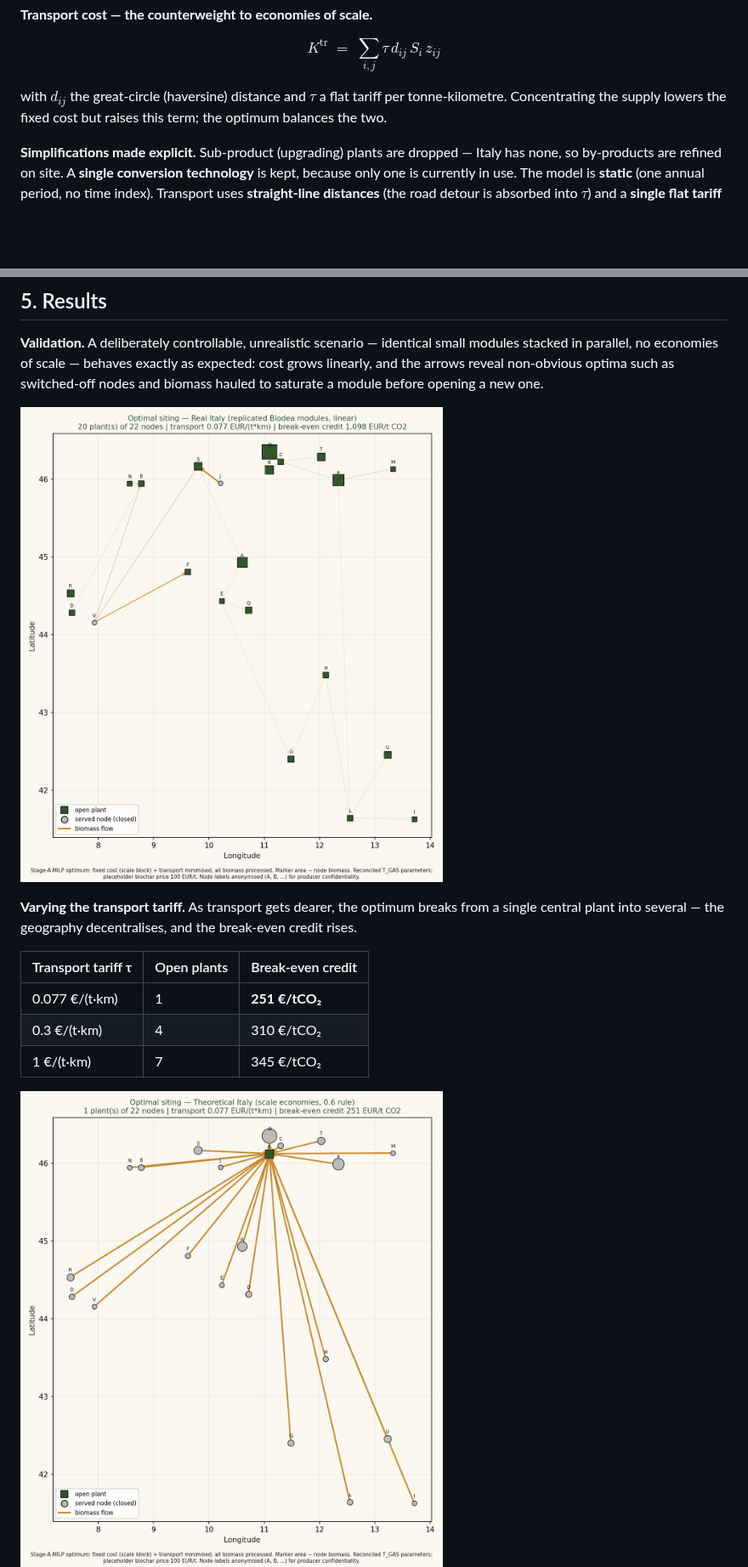
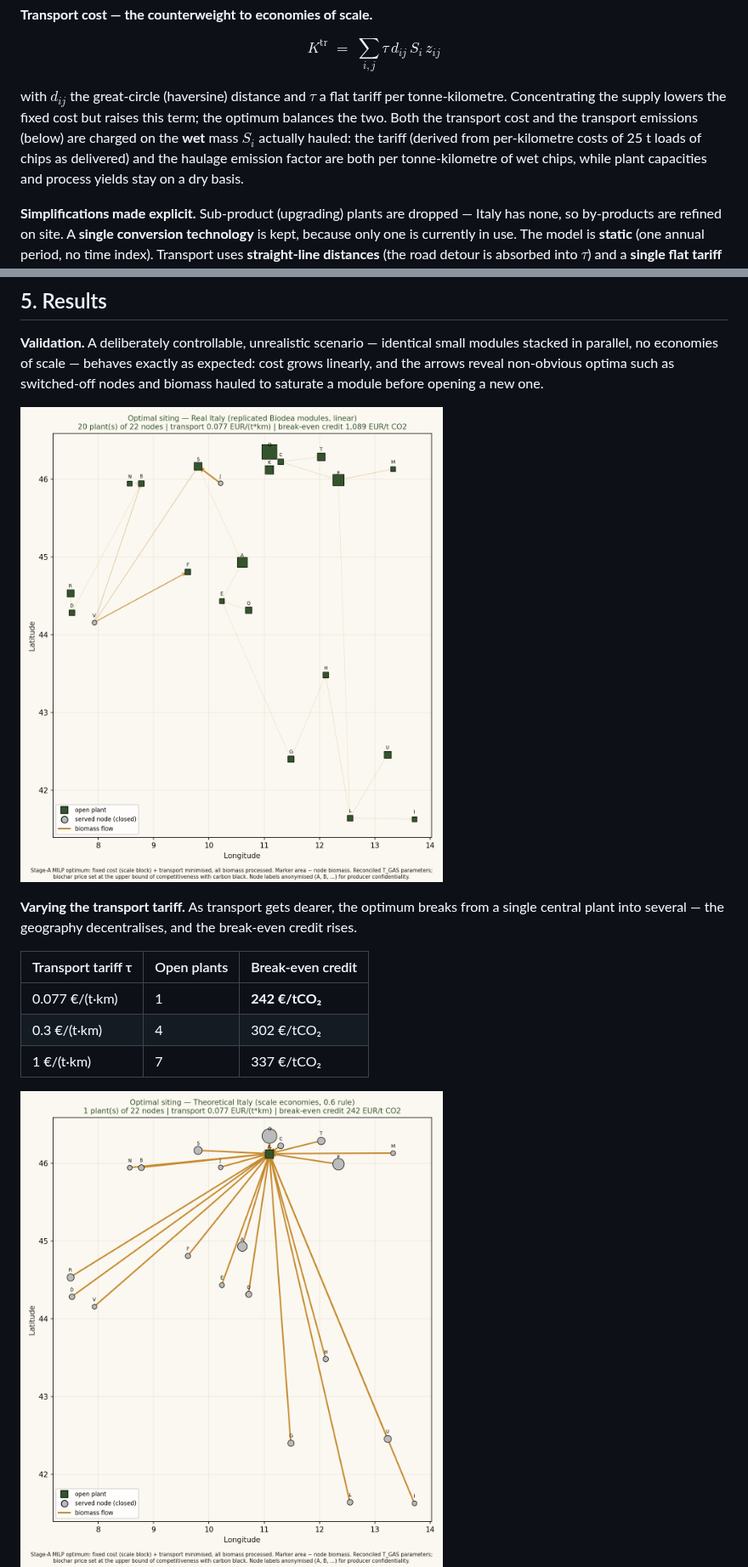
Before and after one commit to Lavio-Bidolli/Pricing-the-optimal-carbon-credit-for-italian-biochar-supplt-chain-optimisation-on-a-graph, a Markdown page: README.md, 2 parts joined by grey strips. Shown at 85% size. Rendered like a GitHub page; pictures changed too: images/siting_tau_low.png, images/siting_tau_mid.png, images/validation_biodea.png; blank space fills up the shorter version.

Commit message:
Risultati aggiornati: trasporto su massa umida e biochar a 120 EUR/t
- Figure rigenerate dal codice biochar-italia (22 nodi, modalita' umido,
  prezzo del biochar = 120 EUR/t, limite superiore della competitivita'
  col nerofumo): mappe a tau 0,077 / 0,3 / 1, scenario a moduli a tau 0,077,
  sensitivita' e confronto fra configurazioni. Didascalie senza 'placeholder'.
- README: crediti 242 / 302 / 337 EUR/tCO2 (1 / 4 / 7 impianti), fascia
  242 - 1.100 EUR/tCO2; nota sul trasporto conteggiato sulla massa umida.

Co-Authored-By: Claude Opus 5.5 <noreply@anthropic.com>
Claude-Session: https://claude.ai/code/session_01JMcjaBHyjZ5bWY1Ns2Qe9t

```diff
--- a/README.md
+++ b/README.md
@@ -127,7 +127,7 @@ Because every producer's biomass is fully allocated somewhere ($\sum_j z_{ij}=1$
 
 $$ K^{\mathrm{tr}} \;=\; \sum_{i,j} \tau\, d_{ij}\, S_i\, z_{ij} $$
 
-with $d_{ij}$ the great-circle (haversine) distance and $\tau$ a flat tariff per tonne-kilometre. Concentrating the supply lowers the fixed cost but raises this term; the optimum balances the two.
+with $d_{ij}$ the great-circle (haversine) distance and $\tau$ a flat tariff per tonne-kilometre. Concentrating the supply lowers the fixed cost but raises this term; the optimum balances the two. Both the transport cost and the transport emissions (below) are charged on the **wet** mass $S_i$ actually hauled: the tariff (derived from per-kilometre costs of 25 t loads of chips as delivered) and the haulage emission factor are both per tonne-kilometre of wet chips, while plant capacities and process yields stay on a dry basis.
 
 **Simplifications made explicit.** Sub-product (upgrading) plants are dropped — Italy has none, so by-products are refined on site. A **single conversion technology** is kept, because only one is currently in use. The model is **static** (one annual period, no time index). Transport uses **straight-line distances** (the road detour is absorbed into $\tau$) and a **single flat tariff** (no load-, direction- or vehicle-dependence), and only inbound feedstock transport is counted. Feedstock is assumed to be of a single quality, so its price $\pi$ is uniform and only swept in the sensitivity analysis.
 
@@ -170,9 +170,9 @@ Adopting this framework carries a substantive assumption, made explicit in the t
 
 | Transport tariff τ | Open plants | Break-even credit |
 |---|---|---|
-| 0.077 €/(t·km) | 1 | **251 €/tCO₂** |
-| 0.3 €/(t·km) | 4 | 310 €/tCO₂ |
-| 1 €/(t·km) | 7 | 345 €/tCO₂ |
+| 0.077 €/(t·km) | 1 | **242 €/tCO₂** |
+| 0.3 €/(t·km) | 4 | 302 €/tCO₂ |
+| 1 €/(t·km) | 7 | 337 €/tCO₂ |
 
 ![Optimal siting, low transport cost](images/siting_tau_low.png)
 ![Optimal siting, medium transport cost](images/siting_tau_mid.png)
```
Also changed, not shown: other parts of README.md (+1 -1 lines), images/optimal_vs_nonoptimal.png, images/sensitivity_tornado.png, images/siting_tau_high.png.
